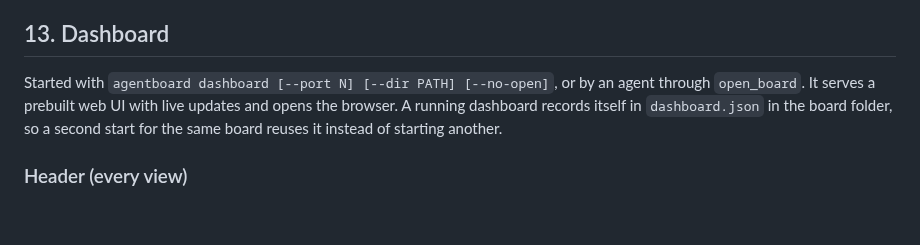
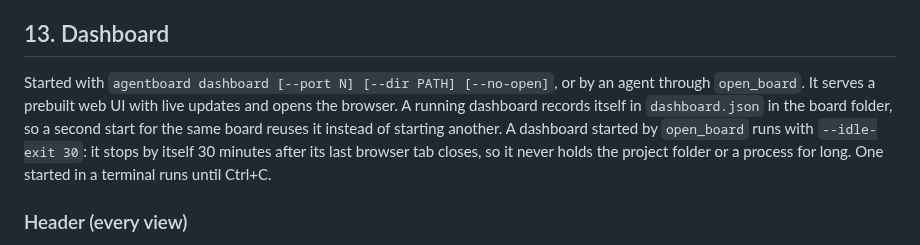
Before and after one commit to Diogolaf/planrelay, a Markdown page: docs/specs/2026-09-29-v1-design.md, the part around the change. Rendered like a GitHub page; blank space fills up the shorter version.

```diff
--- a/docs/specs/2026-09-29-v1-design.md
+++ b/docs/specs/2026-09-29-v1-design.md
@@ -344,7 +344,7 @@ The skill teaches the agent to:
 
 ## 13. Dashboard
 
-Started with `agentboard dashboard [--port N] [--dir PATH] [--no-open]`, or by an agent through `open_board`. It serves a prebuilt web UI with live updates and opens the browser. A running dashboard records itself in `dashboard.json` in the board folder, so a second start for the same board reuses it instead of starting another.
+Started with `agentboard dashboard [--port N] [--dir PATH] [--no-open]`, or by an agent through `open_board`. It serves a prebuilt web UI with live updates and opens the browser. A running dashboard records itself in `dashboard.json` in the board folder, so a second start for the same board reuses it instead of starting another. A dashboard started by `open_board` runs with `--idle-exit 30`: it stops by itself 30 minutes after its last browser tab closes, so it never holds the project folder or a process for long. One started in a terminal runs until Ctrl+C.
 
 ### Header (every view)
 
```
Also changed, not shown: docs/plans/2026-10-01-plan-2-dashboard.md (+2 -0 lines).
